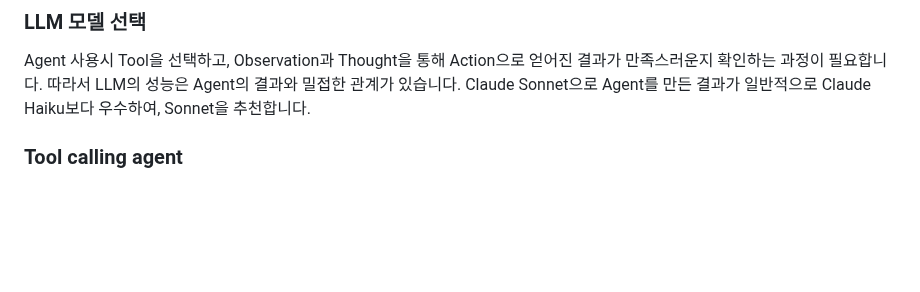
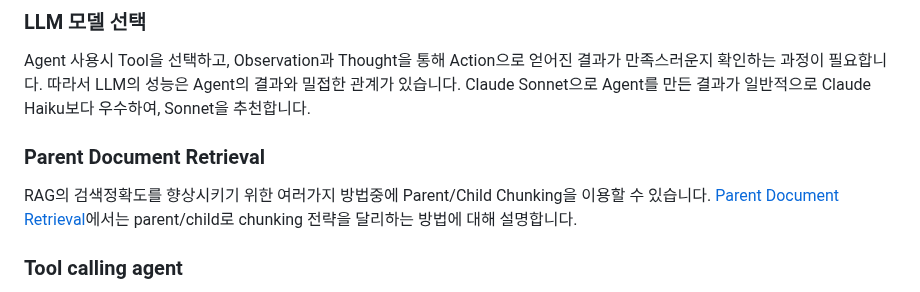
Before and after one commit to kyopark2014/llm-agent, a Markdown page: README.md, the part around the change. Drawn GitHub-style; blank space fills up the shorter version.

```diff
--- a/README.md
+++ b/README.md
@@ -58,6 +58,11 @@ ReAct를 위한 Prompt 에제는 [prompt.md](./prompt.md)을 참조합니다.
 ### LLM 모델 선택
 
 Agent 사용시 Tool을 선택하고, Observation과 Thought을 통해 Action으로 얻어진 결과가 만족스러운지 확인하는 과정이 필요합니다. 따라서 LLM의 성능은 Agent의 결과와 밀접한 관계가 있습니다. Claude Sonnet으로 Agent를 만든 결과가 일반적으로 Claude Haiku보다 우수하여, Sonnet을 추천합니다.
+
+### Parent Document Retrieval
+
+RAG의 검색정확도를 향상시키기 위한 여러가지 방법중에 Parent/Child Chunking을 이용할 수 있습니다. [Parent Document Retrieval](https://github.com/kyopark2014/korean-chatbot-using-amazon-bedrock/blob/main/parent-document-retrieval.md)에서는 parent/child로 chunking 전략을 달리하는 방법에 대해 설명합니다.
+
 
 
 ### Tool calling agent
```
